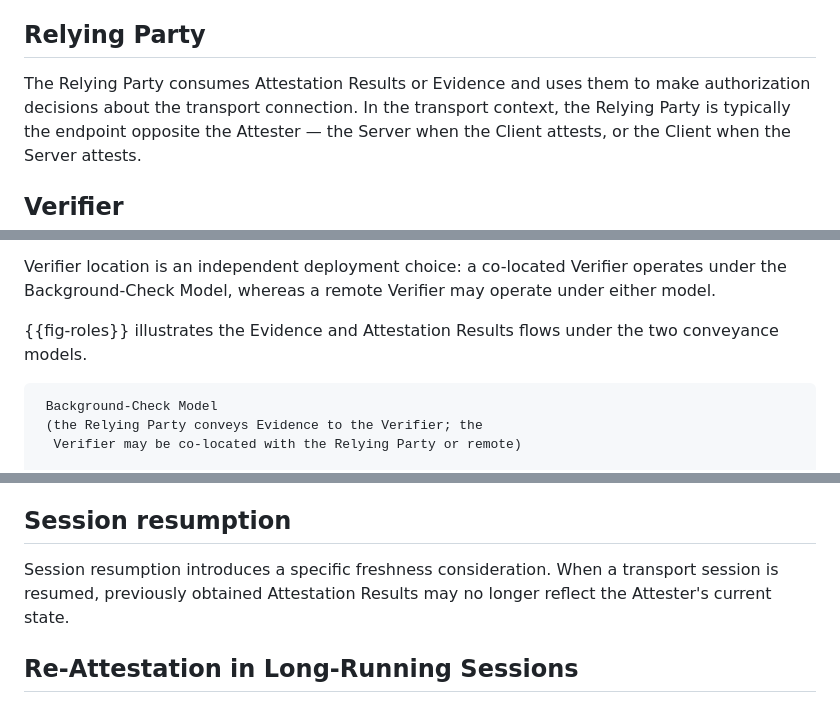
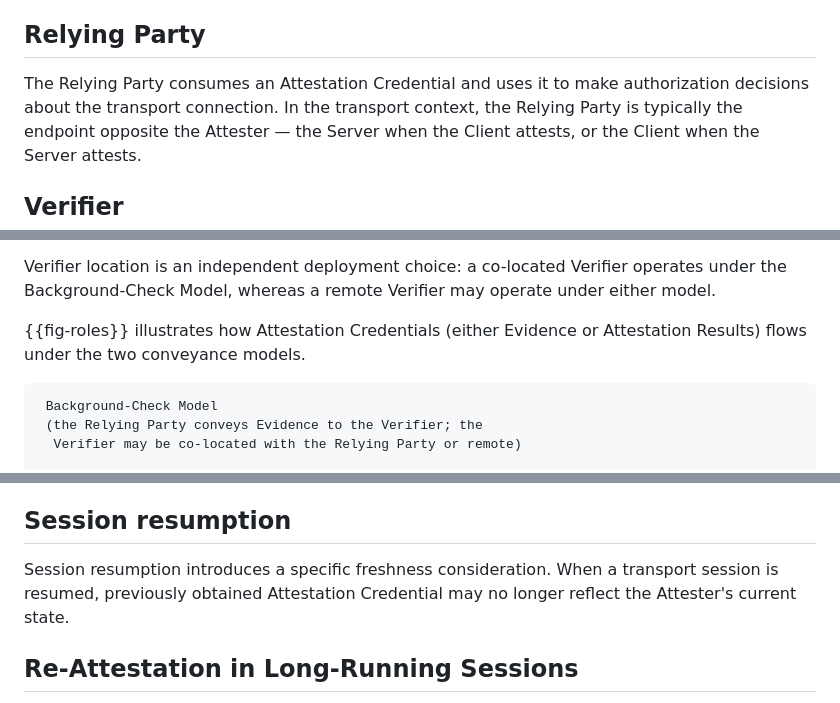
Before and after one commit to tls-attestation/seat-architecture, a Markdown page: draft-mihalcea-seat-architecture.md, 3 parts joined by grey strips. Rendered like a GitHub page.

```diff
--- a/draft-mihalcea-seat-architecture.md
+++ b/draft-mihalcea-seat-architecture.md
@@ -263,8 +269,8 @@ Environment independently generates Evidence bound to the session.
 
 ## Relying Party
 
-The Relying Party consumes Attestation Results or Evidence and uses
-them to make authorization decisions about the transport connection.
+The Relying Party consumes an Attestation Credential and uses
+it to make authorization decisions about the transport connection.
 In the transport context, the Relying Party is typically the endpoint
 opposite the Attester — the Server when the Client attests, or the
 Client when the Server attests.
@@ -294,8 +300,8 @@ Verifier location is an independent deployment choice: a co-located
 Verifier operates under the Background-Check Model, whereas a remote
 Verifier may operate under either model.
 
-{{fig-roles}} illustrates the Evidence and Attestation Results flows
-under the two conveyance models.
+{{fig-roles}} illustrates how Attestation Credentials (either Evidence
+or Attestation Results) flows under the two conveyance models.
 
 ~~~ aasvg
  Background-Check Model
@@ -503,8 +509,9 @@ will fail.
 ## Session resumption
 
 Session resumption introduces a specific freshness consideration.
-When a transport session is resumed, previously obtained Attestation
-Results may no longer reflect the Attester's current state.
+When a transport session is resumed, previously obtained
+Attestation Credential may no longer reflect the Attester's
+current state.
 
 ## Re-Attestation in Long-Running Sessions
 
```
Also changed, not shown: other parts of draft-mihalcea-seat-architecture.md (+19 -15 lines).
